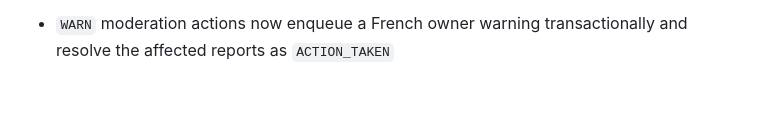
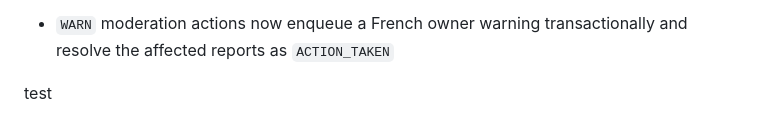
Before and after one commit to Mouad852/Dari, a Markdown page: TODO.md, the part around the change. GitHub-like rendering; blank space fills up the shorter version.

```diff
--- a/TODO.md
+++ b/TODO.md
@@ -257,3 +257,6 @@ Before marking a checkbox complete:
 - Public response audit verified on 2026-09-05: public listing/profile DTOs omit email, phone, Firebase UID, moderation status, and exact coordinates; search, map, detail, featured, and favorites all use fuzzed coordinates. Owner/admin listing responses retain the private status and exact-coordinate fields behind their existing access checks.
 - CORS/security review verified on 2026-09-05: CORS remains an explicit configured-origin allowlist; API responses include `nosniff`, `DENY`, referrer, permissions, and HSTS headers; production requires `DARI_WEB_ORIGIN` and `FIREBASE_CREDENTIALS_PATH`; the web client sends refreshed Firebase ID tokens only as bearer headers and never stores them in cookies, local storage, or URLs. Focused integration tests cover the header and preflight contracts.
 - `WARN` moderation actions now enqueue a French owner warning transactionally and resolve the affected reports as `ACTION_TAKEN`
+
+
+test
```
